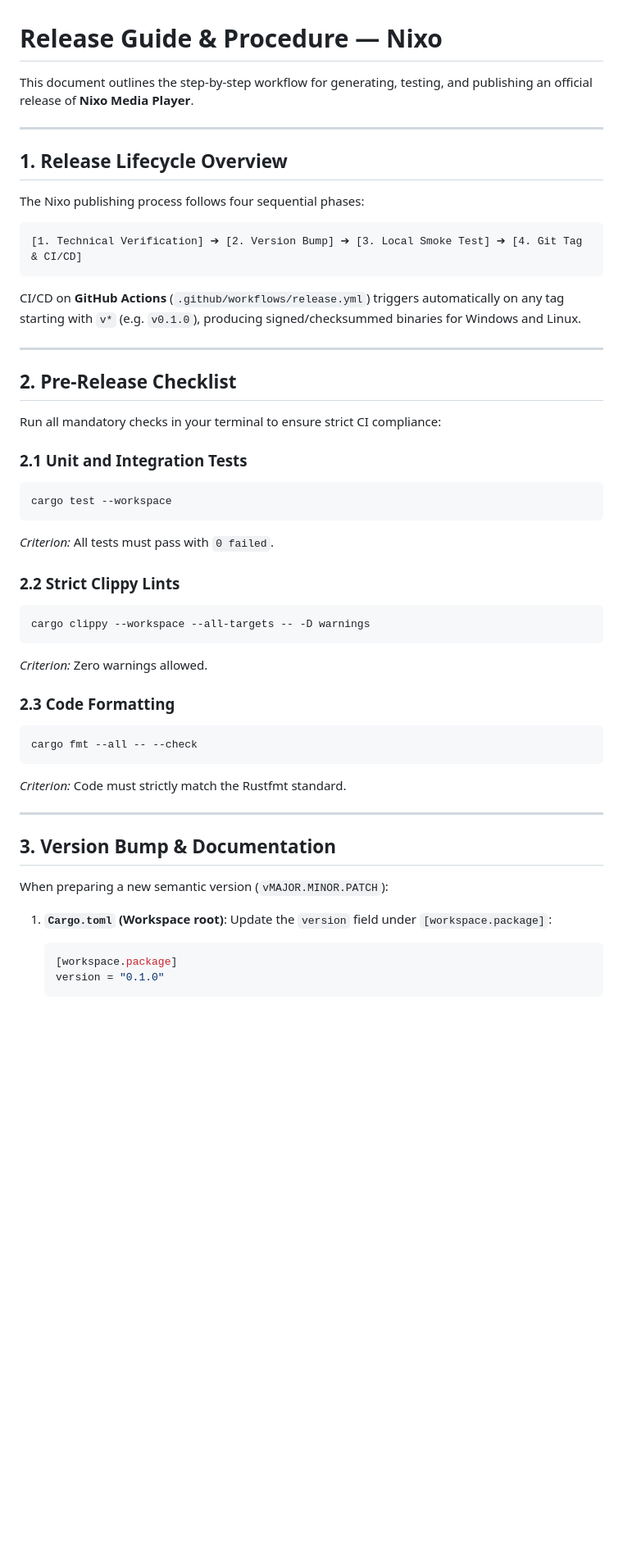
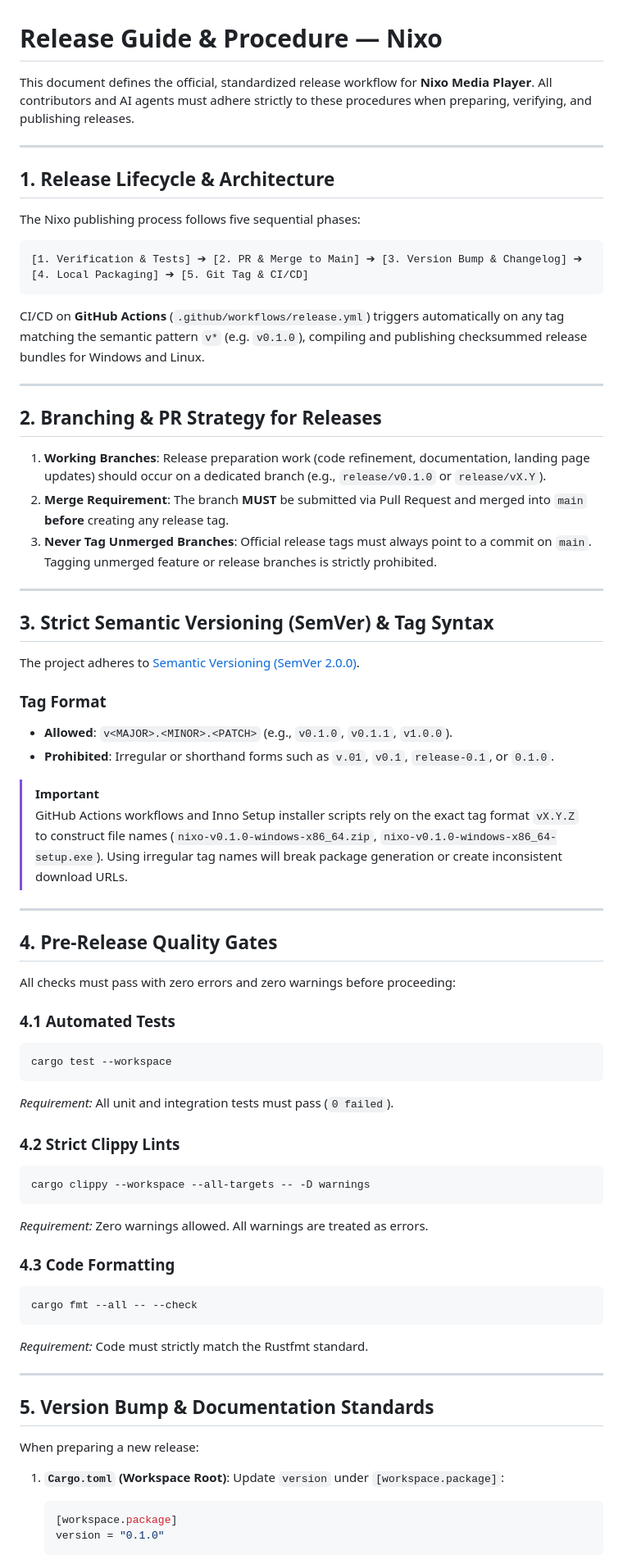
Before and after one commit to carllosnc/nixo, a Markdown page: RELEASING.md, the part around one of its changes. Shown at 82% size. GitHub-like rendering; blank space fills up the shorter version.

````diff
--- a/RELEASING.md
+++ b/RELEASING.md
@@ -1,51 +1,72 @@
 # Release Guide & Procedure — Nixo
 
-This document outlines the step-by-step workflow for generating, testing, and publishing an official release of **Nixo Media Player**.
+This document defines the official, standardized release workflow for **Nixo Media Player**. All contributors and AI agents must adhere strictly to these procedures when preparing, verifying, and publishing releases.
 
 ---
 
-## 1. Release Lifecycle Overview
+## 1. Release Lifecycle & Architecture
 
-The Nixo publishing process follows four sequential phases:
+The Nixo publishing process follows five sequential phases:
 
 ```text
-[1. Technical Verification] ➔ [2. Version Bump] ➔ [3. Local Smoke Test] ➔ [4. Git Tag & CI/CD]
+[1. Verification & Tests] ➔ [2. PR & Merge to Main] ➔ [3. Version Bump & Changelog] ➔ [4. Local Packaging] ➔ [5. Git Tag & CI/CD]
 ```
 
-CI/CD on **GitHub Actions** (`.github/workflows/release.yml`) triggers automatically on any tag starting with `v*` (e.g. `v0.1.0`), producing signed/checksummed binaries for Windows and Linux.
+CI/CD on **GitHub Actions** (`.github/workflows/release.yml`) triggers automatically on any tag matching the semantic pattern `v*` (e.g. `v0.1.0`), compiling and publishing checksummed release bundles for Windows and Linux.
 
 ---
 
-## 2. Pre-Release Checklist
+## 2. Branching & PR Strategy for Releases
 
-Run all mandatory checks in your terminal to ensure strict CI compliance:
+1. **Working Branches**: Release preparation work (code refinement, documentation, landing page updates) should occur on a dedicated branch (e.g., `release/v0.1.0` or `release/vX.Y`).
+2. **Merge Requirement**: The branch **MUST** be submitted via Pull Request and merged into `main` **before** creating any release tag.
+3. **Never Tag Unmerged Branches**: Official release tags must always point to a commit on `main`. Tagging unmerged feature or release branches is strictly prohibited.
 
-### 2.1 Unit and Integration Tests
+---
+
+## 3. Strict Semantic Versioning (SemVer) & Tag Syntax
+
+The project adheres to [Semantic Versioning (SemVer 2.0.0)](https://semver.org/).
+
+### Tag Format
+- **Allowed**: `v<MAJOR>.<MINOR>.<PATCH>` (e.g., `v0.1.0`, `v0.1.1`, `v1.0.0`).
+- **Prohibited**: Irregular or shorthand forms such as `v.01`, `v0.1`, `release-0.1`, or `0.1.0`.
+
+> [!IMPORTANT]
+> GitHub Actions workflows and Inno Setup installer scripts rely on the exact tag format `vX.Y.Z` to construct file names (`nixo-v0.1.0-windows-x86_64.zip`, `nixo-v0.1.0-windows-x86_64-setup.exe`). Using irregular tag names will break package generation or create inconsistent download URLs.
+
+---
+
+## 4. Pre-Release Quality Gates
+
+All checks must pass with zero errors and zero warnings before proceeding:
+
+### 4.1 Automated Tests
 ```powershell
 cargo test --workspace
 ```
-*Criterion:* All tests must pass with `0 failed`.
+*Requirement:* All unit and integration tests must pass (`0 failed`).
 
-### 2.2 Strict Clippy Lints
+### 4.2 Strict Clippy Lints
 ```powershell
 cargo clippy --workspace --all-targets -- -D warnings
 ```
-*Criterion:* Zero warnings allowed.
+*Requirement:* Zero warnings allowed. All warnings are treated as errors.
 
-### 2.3 Code Formatting
+### 4.3 Code Formatting
 ```powershell
 cargo fmt --all -- --check
 ```
-*Criterion:* Code must strictly match the Rustfmt standard.
+*Requirement:* Code must strictly match the Rustfmt standard.
 
 ---
 
-## 3. Version Bump & Documentation
+## 5. Version Bump & Documentation Standards
 
-When preparing a new semantic version (`vMAJOR.MINOR.PATCH`):
+When preparing a new release:
 
-1. **`Cargo.toml` (Workspace root)**:
-   Update the `version` field under `[workspace.package]`:
+1. **`Cargo.toml` (Workspace Root)**:
+   Update `version` under `[workspace.package]`:
    ```toml
    [workspace.package]
    version = "0.1.0"
````
Also changed, not shown: other parts of RELEASING.md (+63 -45 lines), AGENTS.md (+13 -0 lines), CHANGELOG.md (added, +31 -0 lines).
